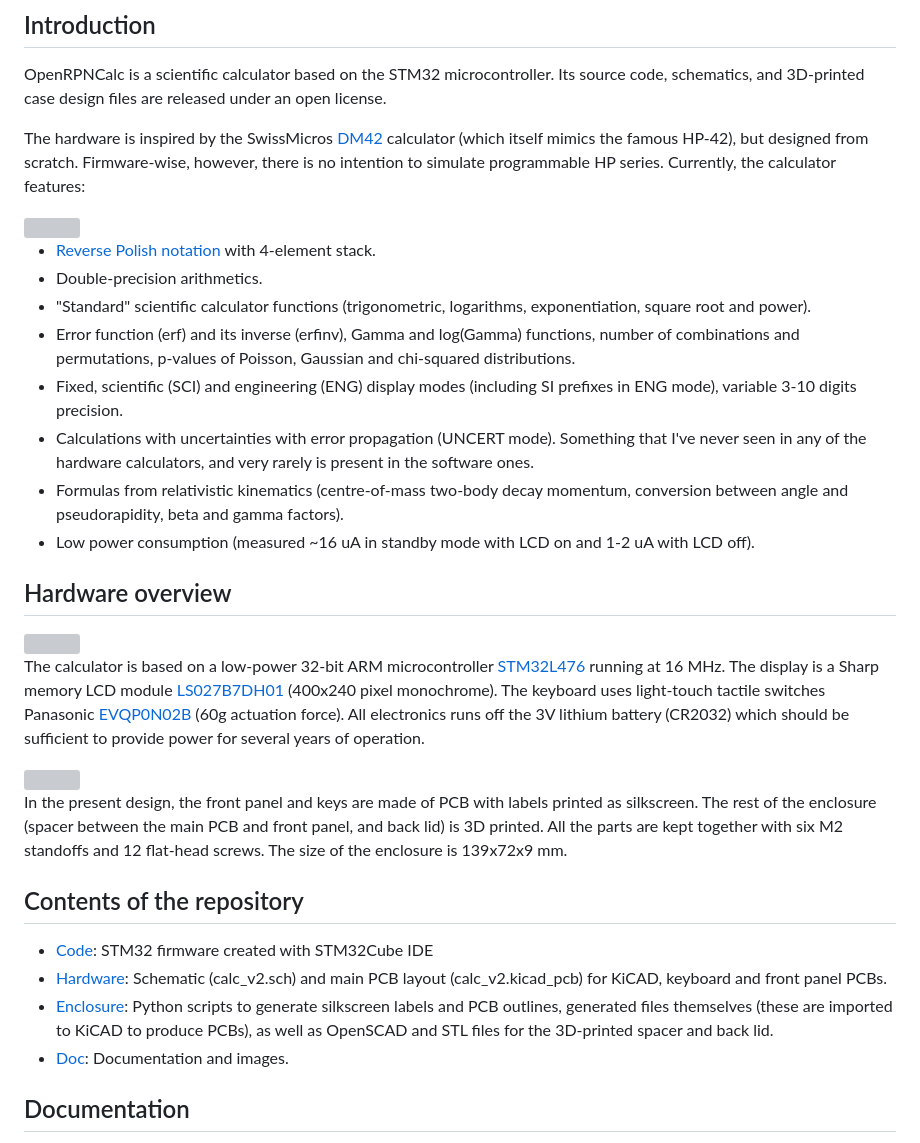
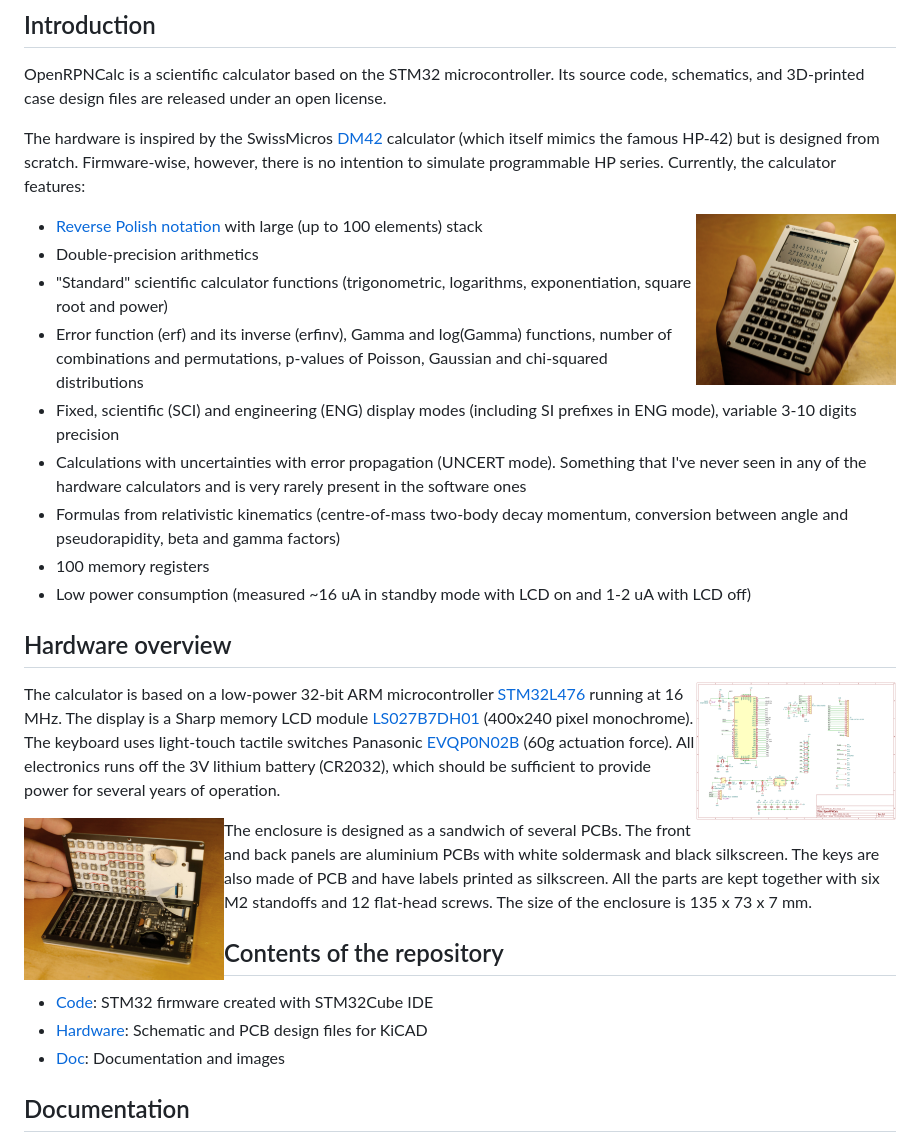
Before and after one commit to apoluekt/OpenRPNCalc, a Markdown page: README.md, the part around the change. Rendered like a GitHub page; grey boxes are pictures that could not be loaded.

```diff
--- a/README.md
+++ b/README.md
@@ -7,35 +7,35 @@ Open-source and open-hardware scientific RPN calculator
 
 OpenRPNCalc is a scientific calculator based on the STM32 microcontroller. Its source code, schematics, and 3D-printed case design files are released under an open license.
 
-The hardware is inspired by the SwissMicros [DM42](https://www.swissmicros.com/product/dm42) calculator (which itself mimics the famous HP-42), but designed from scratch. Firmware-wise, however, there is no intention to simulate programmable HP series. Currently, the calculator features:
+The hardware is inspired by the SwissMicros [DM42](https://www.swissmicros.com/product/dm42) calculator (which itself mimics the famous HP-42) but is designed from scratch. Firmware-wise, however, there is no intention to simulate programmable HP series. Currently, the calculator features:
 
-<img src="https://github.com/apoluekt/OpenRPNCalc/blob/rev2/Doc/images/photo_calc_front.jpg?raw=true" width="200" align="right">
+<img src="https://github.com/apoluekt/OpenRPNCalc/blob/rev3/Doc/images/photo_front.jpg?raw=true" width="200" align="right">
 
-  * [Reverse Polish notation](https://www.hpmuseum.org/rpn.htm) with 4-element stack.
-  * Double-precision arithmetics.
-  * "Standard" scientific calculator functions (trigonometric, logarithms, exponentiation, square root and power).
-  * Error function (erf) and its inverse (erfinv), Gamma and log(Gamma) functions, number of combinations and permutations, p-values of Poisson, Gaussian and chi-squared distributions.
-  * Fixed, scientific (SCI) and engineering (ENG) display modes (including SI prefixes in ENG mode), variable 3-10 digits precision.
-  * Calculations with uncertainties with error propagation (UNCERT mode). Something that I've never seen in any of the hardware calculators, and very rarely is present in the software ones.
-  * Formulas from relativistic kinematics (centre-of-mass two-body decay momentum, conversion between angle and pseudorapidity, beta and gamma factors).
-  * Low power consumption (measured ~16 uA in standby mode with LCD on and 1-2 uA with LCD off).
+  * [Reverse Polish notation](https://www.hpmuseum.org/rpn.htm) with large (up to 100 elements) stack
+  * Double-precision arithmetics
+  * "Standard" scientific calculator functions (trigonometric, logarithms, exponentiation, square root and power)
+  * Error function (erf) and its inverse (erfinv), Gamma and log(Gamma) functions, number of combinations and permutations, p-values of Poisson, Gaussian and chi-squared distributions
+  * Fixed, scientific (SCI) and engineering (ENG) display modes (including SI prefixes in ENG mode), variable 3-10 digits precision
+  * Calculations with uncertainties with error propagation (UNCERT mode). Something that I've never seen in any of the hardware calculators and is very rarely present in the software ones
+  * Formulas from relativistic kinematics (centre-of-mass two-body decay momentum, conversion between angle and pseudorapidity, beta and gamma factors)
+  * 100 memory registers
+  * Low power consumption (measured ~16 uA in standby mode with LCD on and 1-2 uA with LCD off)
 
 ## Hardware overview
 
-<img src="https://github.com/apoluekt/OpenRPNCalc/blob/rev2/Doc/images/calc_schematic.png" width="200" align="right">
+<img src="https://github.com/apoluekt/OpenRPNCalc/blob/rev3/Doc/images/mcu_schematic.png" width="200" align="right">
 
-The calculator is based on a low-power 32-bit ARM microcontroller [STM32L476](https://www.st.com/en/microcontrollers-microprocessors/stm32l476rg.html) running at 16 MHz. The display is a Sharp memory LCD module [LS027B7DH01](https://www.sharpsde.com/products/displays/model/LS027B7DH01/) (400x240 pixel monochrome). The keyboard uses light-touch tactile switches Panasonic [EVQP0N02B](https://www3.panasonic.biz/ac/e/search_num/index.jsp?c=detail%E2%88%82no=EVQP0N02B) (60g actuation force). All electronics runs off the 3V lithium battery (CR2032) which should be sufficient to provide power for several years of operation.
+The calculator is based on a low-power 32-bit ARM microcontroller [STM32L476](https://www.st.com/en/microcontrollers-microprocessors/stm32l476rg.html) running at 16 MHz. The display is a Sharp memory LCD module [LS027B7DH01](https://www.sharpsde.com/products/displays/model/LS027B7DH01/) (400x240 pixel monochrome). The keyboard uses light-touch tactile switches Panasonic [EVQP0N02B](https://www3.panasonic.biz/ac/e/search_num/index.jsp?c=detail%E2%88%82no=EVQP0N02B) (60g actuation force). All electronics runs off the 3V lithium battery (CR2032), which should be sufficient to provide power for several years of operation.
 
-<img src="https://github.com/apoluekt/OpenRPNCalc/blob/rev2/Doc/images/pcb_3d_bottom.png?raw=true" width="200" align="left">
+<img src="https://github.com/apoluekt/OpenRPNCalc/blob/rev2/Doc/images/photo_open.jpg?raw=true" width="200" align="left">
 
-In the present design, the front panel and keys are made of PCB with labels printed as silkscreen. The rest of the enclosure (spacer between the main PCB and front panel, and back lid) is 3D printed. All the parts are kept together with six M2 standoffs and 12 flat-head screws. The size of the enclosure is 139x72x9 mm.
+The enclosure is designed as a sandwich of several PCBs. The front and back panels are aluminium PCBs with white soldermask and black silkscreen. The keys are also made of PCB and have labels printed as silkscreen. All the parts are kept together with six M2 standoffs and 12 flat-head screws. The size of the enclosure is 135 x 73 x 7 mm.
 
 ## Contents of the repository
 
-   * [Code](https://github.com/apoluekt/OpenRPNCalc/tree/rev2/Code): STM32 firmware created with STM32Cube IDE
-   * [Hardware](https://github.com/apoluekt/OpenRPNCalc/tree/rev2/Hardware/): Schematic (calc_v2.sch) and main PCB layout (calc_v2.kicad_pcb) for KiCAD, keyboard and front panel PCBs.
-   * [Enclosure](https://github.com/apoluekt/OpenRPNCalc/tree/rev2/Enclosure): Python scripts to generate silkscreen labels and PCB outlines, generated files themselves (these are imported to KiCAD to produce PCBs), as well as OpenSCAD and STL files for the 3D-printed spacer and back lid.
-   * [Doc](https://github.com/apoluekt/OpenRPNCalc/tree/rev2/Doc): Documentation and images.
+   * [Code](https://github.com/apoluekt/OpenRPNCalc/tree/rev3/Code): STM32 firmware created with STM32Cube IDE
+   * [Hardware](https://github.com/apoluekt/OpenRPNCalc/tree/rev3/Hardware/): Schematic and PCB design files for KiCAD
+   * [Doc](https://github.com/apoluekt/OpenRPNCalc/tree/rev3/Doc): Documentation and images
 
 ## Documentation
 
```
